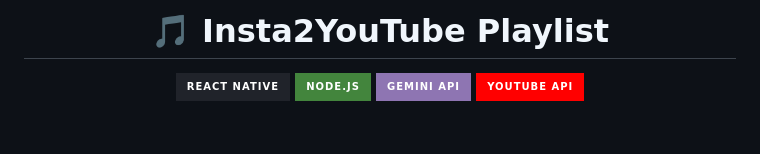
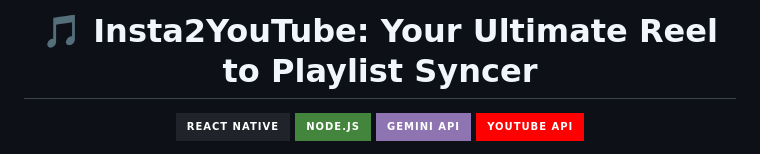
Before and after one commit to buildbyabhi/Reel2YT, a Markdown page: README.md, the part around the change. GitHub-like rendering; badges without logos; blank space fills up the shorter version.

Commit message:
Update README title with descriptive tagline

```diff
--- a/README.md
+++ b/README.md
@@ -1,6 +1,6 @@
 <div align="center">
 
-# 🎵 Insta2YouTube Playlist
+# 🎵 Insta2YouTube: Your Ultimate Reel to Playlist Syncer
 
 [![React Native](https://img.shields.io/badge/React_Native-20232A?style=for-the-badge&logo=react&logoColor=61DAFB)](#)
 [![Node.js](https://img.shields.io/badge/Node.js-43853D?style=for-the-badge&logo=node.js&logoColor=white)](#)
```
